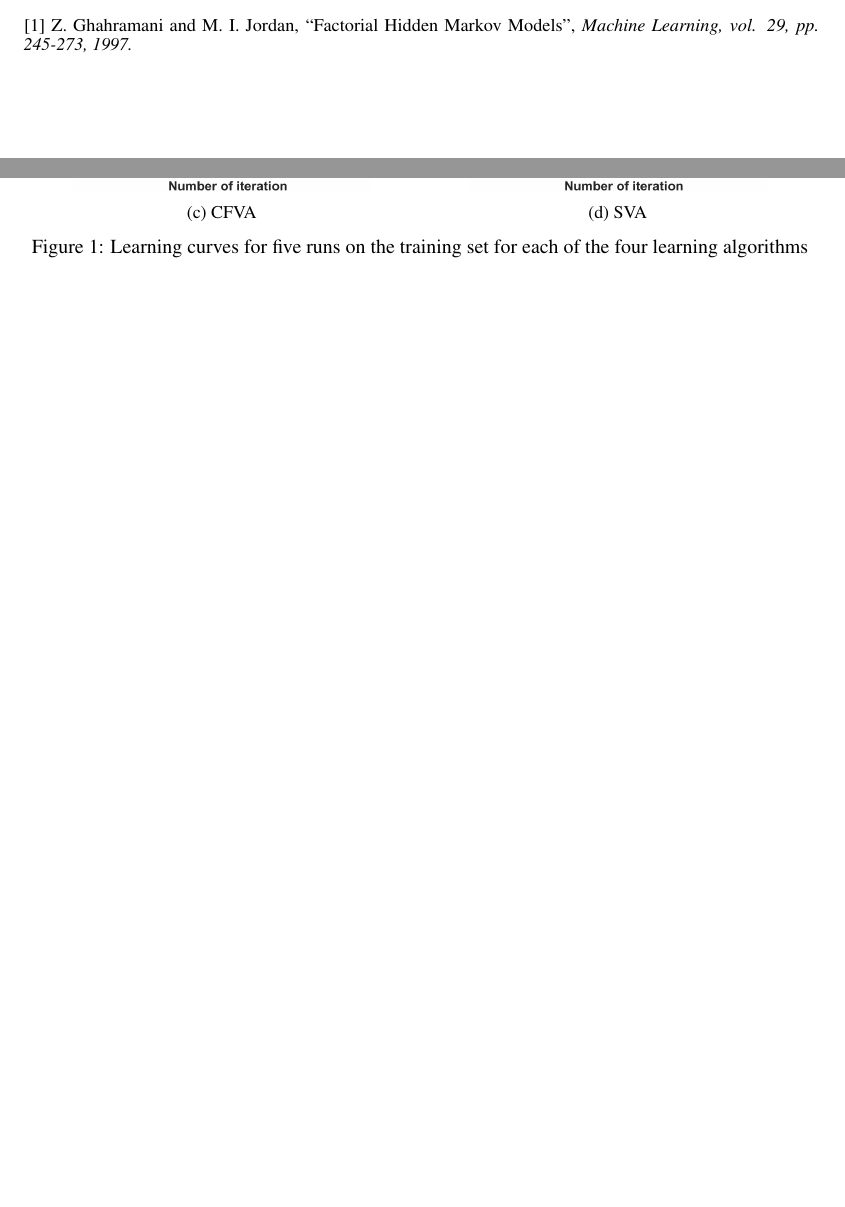
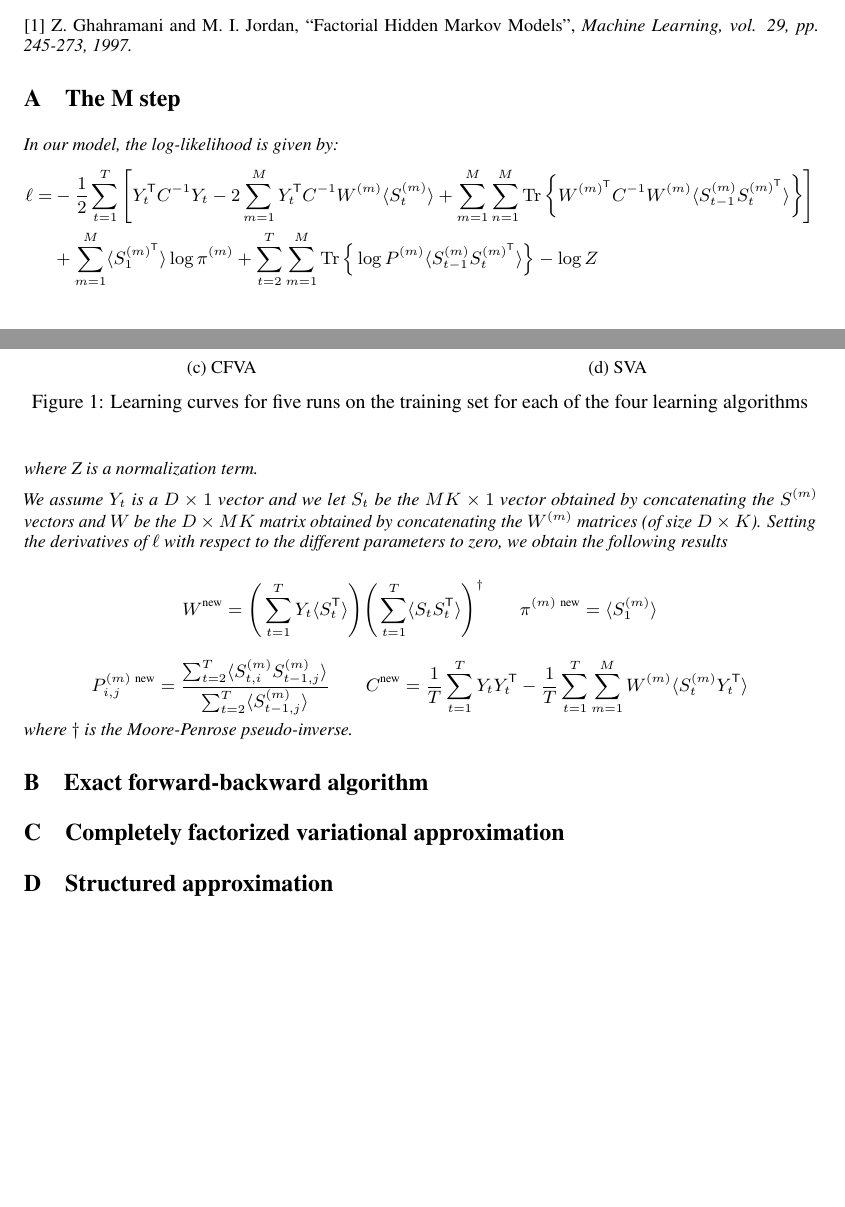
Before and after one commit to alban-pierre/projet-PGM-factorialHMM, a LaTeX paper (report/report.tex): two parts of pages 4 and 5 of 5, joined at a grey line, cut so that both start at the same text, the shorter picture padded with empty space. Compiled offline with pdfLaTeX.

Commit message:
Begin appendix

```diff
--- a/report/report.tex
+++ b/report/report.tex
@@ -26,6 +26,8 @@
 \usepackage{multirow}
 \usepackage{graphicx}
 \usepackage{subcaption}
+
+\DeclareMathOperator{\Tr}{Tr}
 
 \title{Factorial Hidden Markov Models}
 
@@ -232,4 +234,28 @@ All algorithms are highly sensitive to initialization, different runs on the tra
 
 [1] Z. Ghahramani and M. I. Jordan, ``Factorial Hidden Markov Models'', \it{Machine Learning}, vol. 29, pp. 245-273, 1997.
 
+\appendix
+
+\section{The M step}
+
+In our model, the log-likelihood is given by:
+\begin{align*}
+\ell = &-\frac{1}{2} \sum_{t=1}^T \Bigg[Y_t^\mathsf{T} C^{-1} Y_t - 2 \sum_{m=1}^M Y_t^\mathsf{T} C^{-1} W^{(m)} \langle S_t^{(m)} \rangle + \sum_{m=1}^M \sum_{n=1}^M \Tr\bigg\{ W^{(m)^\mathsf{T}} C^{-1} W^{(m)} \langle S_{t-1}^{(m)} S_{t}^{(m)^\mathsf{T}} \rangle \bigg\} \Bigg] \\
+&+ \sum_{m=1}^M \langle S_1^{(m)^\mathsf{T}} \rangle \log \pi^{(m)} + \sum_{t=2}^T \sum_{m=1}^M \Tr\Big\{ \log P^{(m)} \langle S_{t-1}^{(m)} S_{t}^{(m)^\mathsf{T}} \rangle \Big\} - \log Z
+\end{align*}
+where Z is a normalization term.
+
+We assume $Y_t$ is a $D \times 1$ vector and we let $S_t$ be the $MK \times 1$ vector obtained by concatenating the $S^{(m)}$ vectors and $W$ be the $D \times MK$ matrix obtained by concatenating the $W^{(m)}$ matrices (of size $D \times K$). Setting the derivatives of $\ell$ with respect to the different parameters to zero, we obtain the following results
+
+\[ W^\textnormal{new} = \Bigg( \sum_{t=1}^T Y_t \langle S_{t}^\mathsf{T} \rangle \Bigg) \Bigg( \sum_{t=1}^T \langle S_{t} S_{t}^\mathsf{T} \rangle \Bigg)^\dagger \qquad \pi^{(m) \ \textnormal{new}} = \langle S_{1}^{(m)}  \rangle\]
+
+\[ P_{i,j}^{(m) \ \textnormal{new}} = \frac{\sum_{t=2}^T \langle S_{t,i}^{(m)} S_{t-1,j}^{(m)}  \rangle}{\sum_{t=2}^T \langle S_{t-1,j}^{(m)}  \rangle} \qquad C^{\textnormal{new}} = \frac{1}{T} \sum_{t=1}^T Y_t Y_t^\mathsf{T} - \frac{1}{T} \sum_{t=1}^T \sum_{m=1}^M W^{(m)} \langle S_t^{(m)} Y_t^\mathsf{T} \rangle \]
+where $\dagger$ is the Moore-Penrose pseudo-inverse.
+
+\section{Exact forward-backward algorithm}
+
+\section{Completely factorized variational approximation}
+
+\section{Structured approximation}
+
 \end{document}
```
